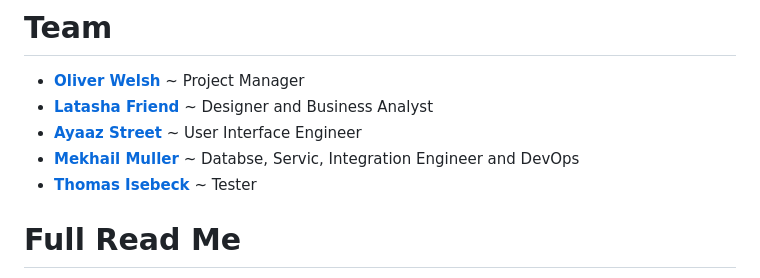
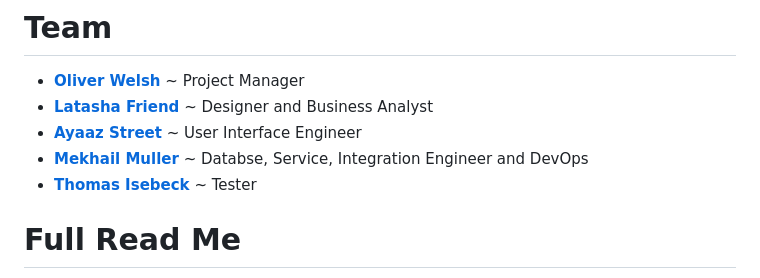
Before and after one commit to COS301-SE-2023/AI-Generated-Children-s-Stories, a Markdown page: README.md, the part around the change. Drawn GitHub-style.

```diff
--- a/README.md
+++ b/README.md
@@ -36,7 +36,7 @@ AI Generated Children’s Stories is a mobile application that leverages cutting
 - [**Oliver Welsh**](https://github.com/COS301-SE-2023/AI-Generated-Children-s-Stories/wiki/Team-~Full-Stack-Fox#oliver-welsh) ~ Project Manager
 - [**Latasha Friend**](https://github.com/COS301-SE-2023/AI-Generated-Children-s-Stories/wiki/Team-~Full-Stack-Fox#Latasha-Friend) ~ Designer and Business Analyst
 - [**Ayaaz Street**](https://github.com/COS301-SE-2023/AI-Generated-Children-s-Stories/wiki/Team-~Full-Stack-Fox#ayaaz-street) ~ User Interface Engineer
-- [**Mekhail Muller**](https://github.com/COS301-SE-2023/AI-Generated-Children-s-Stories/wiki/Team-~Full-Stack-Fox#Mekhail-Muller) ~ Databse, Servic, Integration Engineer and DevOps
+- [**Mekhail Muller**](https://github.com/COS301-SE-2023/AI-Generated-Children-s-Stories/wiki/Team-~Full-Stack-Fox#Mekhail-Muller) ~ Databse, Service, Integration Engineer and DevOps
 - [**Thomas Isebeck**](https://github.com/COS301-SE-2023/AI-Generated-Children-s-Stories/wiki/Team-~Full-Stack-Fox#Thomas-Isebeck) ~ Tester
 
 
```
